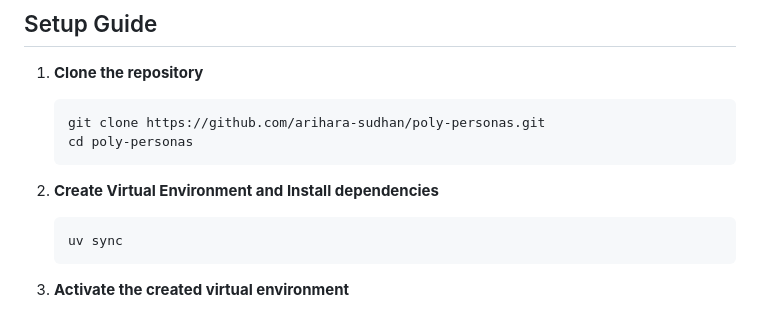
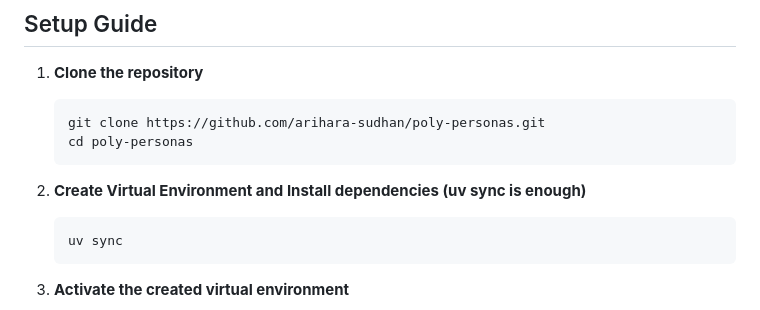
Before and after one commit to arihara-sudhan/poly-personas, a Markdown page: README.md, the part around the change printed below. Drawn GitHub-style.

Commit message:
README: PERSONA

````diff
--- a/README.md
+++ b/README.md
@@ -38,7 +38,7 @@ We bring the last message to the previous persona in the current persona intenti
    cd poly-personas
    ```
 
-2. **Create Virtual Environment and Install dependencies**
+2. **Create Virtual Environment and Install dependencies (uv sync is enough)**
    ```bash
    uv sync
    ```
````
Also changed, not shown: other parts of README.md (+11 -0 lines), sshots/Screenshot 2025-11-10 203633.png (added), sshots/Screenshot 2025-11-10 203712.png (added), sshots/Screenshot 2025-11-10 203727.png (added).
